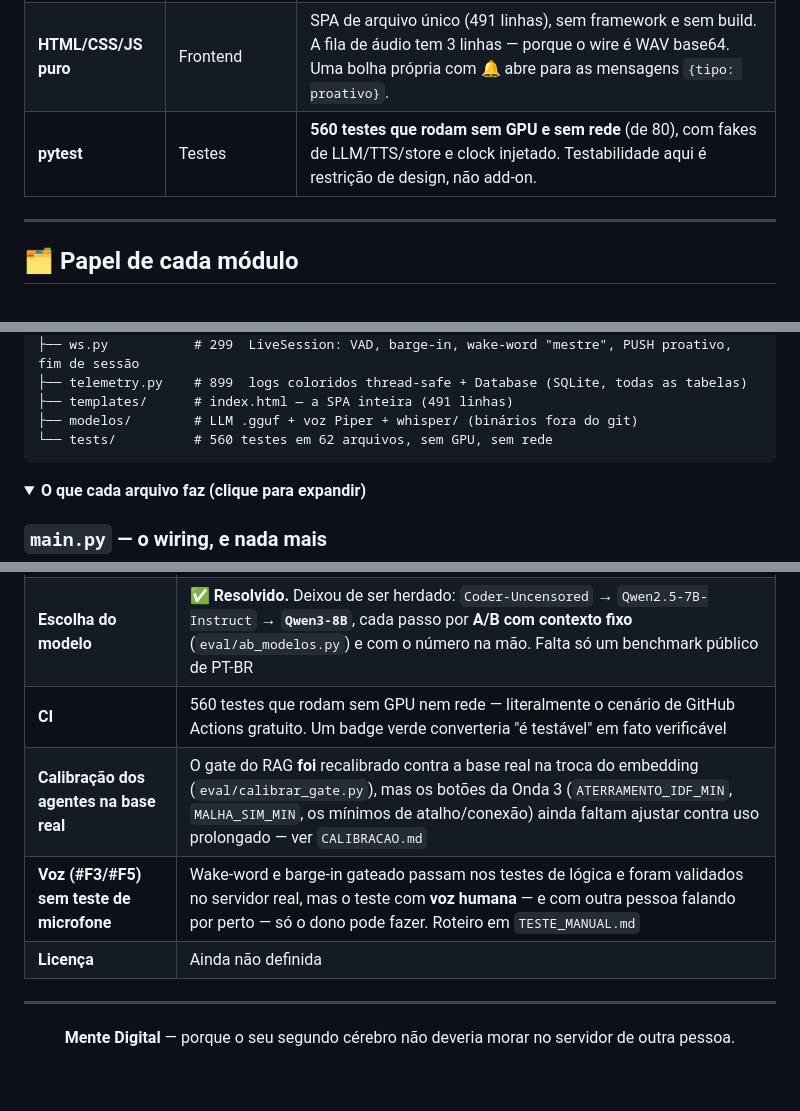
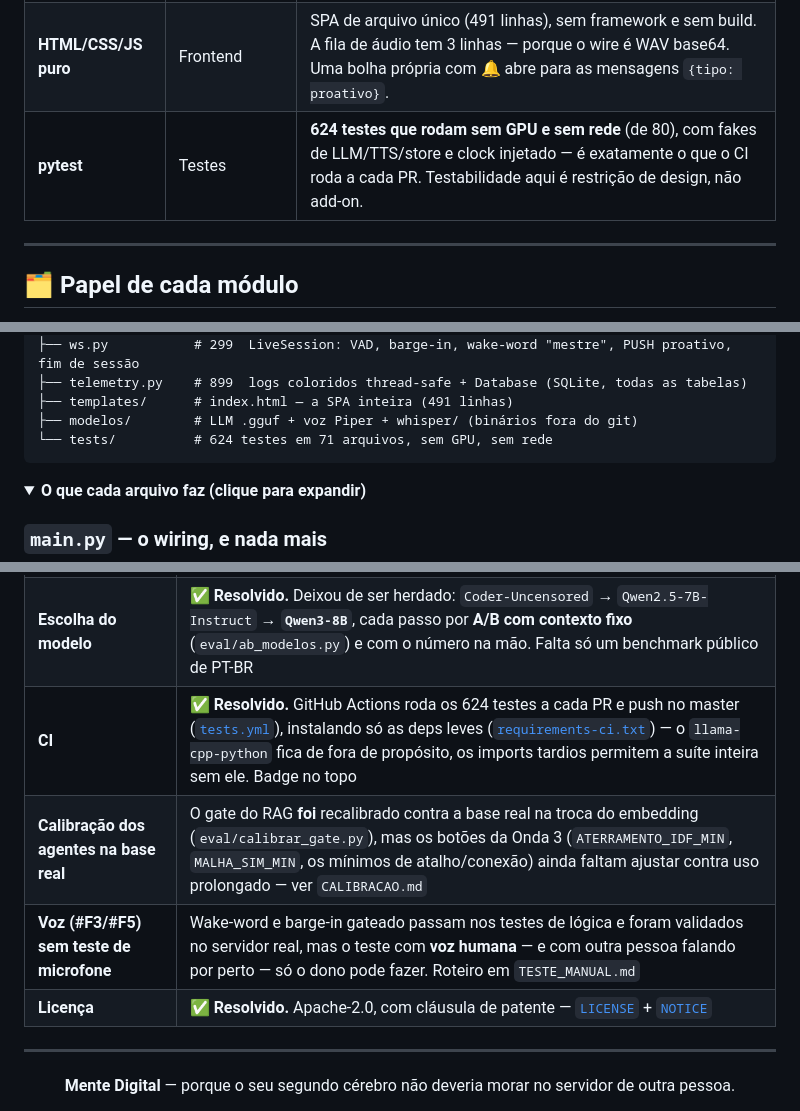
Before and after one commit to danielpvp22/mente_digital, a Markdown page: README.md, 3 parts joined by grey strips. Drawn GitHub-style; folded sections open; blank space fills up the shorter version.

````diff
--- a/README.md
+++ b/README.md
@@ -347,7 +369,7 @@ Nenhuma escolha aqui é "a lib popular". Cada uma resolve uma restrição concre
 | **WebSocket** | Transporte ao vivo | Full-duplex é **pré-condição do barge-in** (o microfone sobe enquanto o áudio desce) **e do PUSH proativo** (o scheduler empurra o alarme por este mesmo canal). |
 | **Pydantic Settings** | Configuração | **128 parâmetros** com prefixo `MENTE_`, todos com default derivado de `BASE_DIR`. Calibrar o sistema — inclusive todos os botões dos agentes — **nunca** exige editar código. |
 | **HTML/CSS/JS puro** | Frontend | SPA de arquivo único (491 linhas), sem framework e sem build. A fila de áudio tem 3 linhas — porque o wire é WAV base64. Uma bolha própria com 🔔 abre para as mensagens `{tipo: proativo}`. |
-| **pytest** | Testes | **560 testes que rodam sem GPU e sem rede** (de 80), com fakes de LLM/TTS/store e clock injetado. Testabilidade aqui é restrição de design, não add-on. |
+| **pytest** | Testes | **624 testes que rodam sem GPU e sem rede** (de 80), com fakes de LLM/TTS/store e clock injetado — é exatamente o que o CI roda a cada PR. Testabilidade aqui é restrição de design, não add-on. |
 
 ---
 
@@ -386,7 +408,7 @@ mente_digital/
 ├── telemetry.py    # 899  logs coloridos thread-safe + Database (SQLite, todas as tabelas)
 ├── templates/      # index.html — a SPA inteira (491 linhas)
 ├── modelos/        # LLM .gguf + voz Piper + whisper/ (binários fora do git)
-└── tests/          # 560 testes em 62 arquivos, sem GPU, sem rede
+└── tests/          # 624 testes em 71 arquivos, sem GPU, sem rede
 ```
 
 <details>
@@ -1095,10 +1133,10 @@ Exige um ASR de streaming e mexeria no contrato do VAD atual — risco despropor
 |---|---|
 | **Números de TTFT/TTFA publicados** | O instrumento **melhorou** — agora mede `tok/s` do decode e o tempo de STT, expostos em `/api/metrics` — e há medições pontuais no Patch Notes. Mas ainda falta publicar uma **tabela de médias por rota**. Continua a lacuna mais visível num projeto cuja tese é latência percebida |
 | **Escolha do modelo** | ✅ **Resolvido.** Deixou de ser herdado: `Coder-Uncensored` → `Qwen2.5-7B-Instruct` → **`Qwen3-8B`**, cada passo por **A/B com contexto fixo** (`eval/ab_modelos.py`) e com o número na mão. Falta só um benchmark público de PT-BR |
-| **CI** | 560 testes que rodam sem GPU nem rede — literalmente o cenário de GitHub Actions gratuito. Um badge verde converteria "é testável" em fato verificável |
+| **CI** | ✅ **Resolvido.** GitHub Actions roda os 624 testes a cada PR e push no master ([`tests.yml`](.github/workflows/tests.yml)), instalando só as deps leves ([`requirements-ci.txt`](requirements-ci.txt)) — o `llama-cpp-python` fica de fora de propósito, os imports tardios permitem a suíte inteira sem ele. Badge no topo |
 | **Calibração dos agentes na base real** | O gate do RAG **foi** recalibrado contra a base real na troca do embedding (`eval/calibrar_gate.py`), mas os botões da Onda 3 (`ATERRAMENTO_IDF_MIN`, `MALHA_SIM_MIN`, os mínimos de atalho/conexão) ainda faltam ajustar contra uso prolongado — ver `CALIBRACAO.md` |
 | **Voz (#F3/#F5) sem teste de microfone** | Wake-word e barge-in gateado passam nos testes de lógica e foram validados no servidor real, mas o teste com **voz humana** — e com outra pessoa falando por perto — só o dono pode fazer. Roteiro em `TESTE_MANUAL.md` |
-| **Licença** | Ainda não definida |
+| **Licença** | ✅ **Resolvido.** Apache-2.0, com cláusula de patente — [`LICENSE`](LICENSE) + [`NOTICE`](NOTICE) |
 
 ---
 
````
Also changed, not shown: other parts of README.md (+42 -4 lines), TESTE_MANUAL.md (+1 -1 lines).
